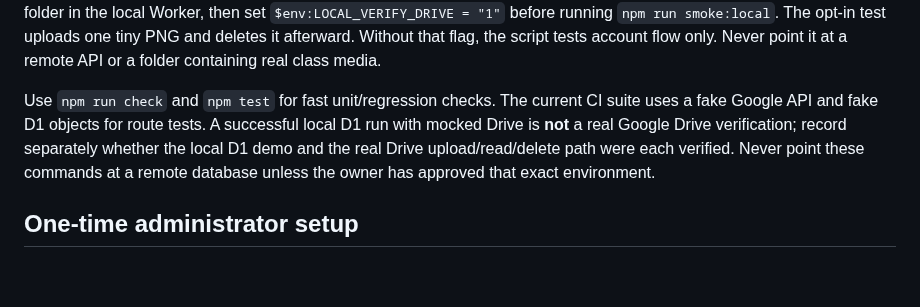
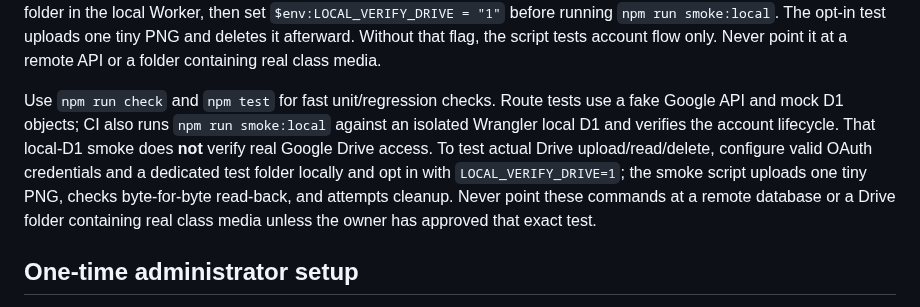
Before and after one commit to classxiic2627/classxiic2627.github.io, a Markdown page: backend/README.md, the part around the change. Rendered like a GitHub page; blank space fills up the shorter version.

Commit message:
Align local demo docs with localhost fallback and CI local-D1 smoke

```diff
--- a/backend/README.md
+++ b/backend/README.md
@@ -107,7 +107,7 @@ npm run smoke:local
 
 The script refuses non-local URLs, exercises setup/admin login/member creation/temporary-password change/relogin/old-password rejection, and disables its generated test account. It may be rerun after setup has already completed. To also verify a **real** Drive upload, byte-for-byte read-back, and deletion, configure valid OAuth credentials and a dedicated test folder in the local Worker, then set `$env:LOCAL_VERIFY_DRIVE = "1"` before running `npm run smoke:local`. The opt-in test uploads one tiny PNG and deletes it afterward. Without that flag, the script tests account flow only. Never point it at a remote API or a folder containing real class media.
 
-Use `npm run check` and `npm test` for fast unit/regression checks. The current CI suite uses a fake Google API and fake D1 objects for route tests. A successful local D1 run with mocked Drive is **not** a real Google Drive verification; record separately whether the local D1 demo and the real Drive upload/read/delete path were each verified. Never point these commands at a remote database unless the owner has approved that exact environment.
+Use `npm run check` and `npm test` for fast unit/regression checks. Route tests use a fake Google API and mock D1 objects; CI also runs `npm run smoke:local` against an isolated Wrangler local D1 and verifies the account lifecycle. That local-D1 smoke does **not** verify real Google Drive access. To test actual Drive upload/read/delete, configure valid OAuth credentials and a dedicated test folder locally and opt in with `LOCAL_VERIFY_DRIVE=1`; the smoke script uploads one tiny PNG, checks byte-for-byte read-back, and attempts cleanup. Never point these commands at a remote database or a Drive folder containing real class media unless the owner has approved that exact test.
 
 ## One-time administrator setup
 
```
